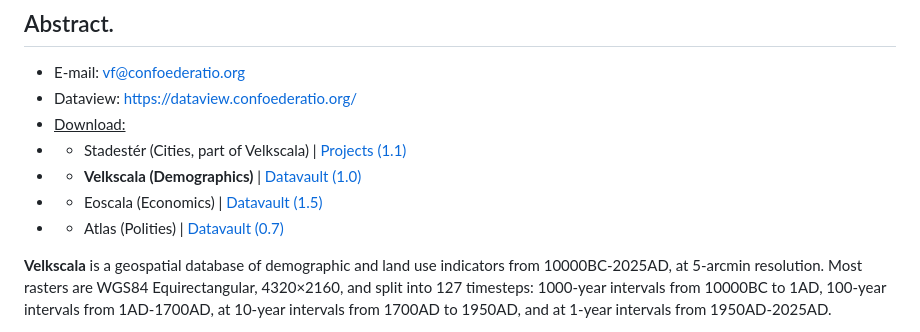
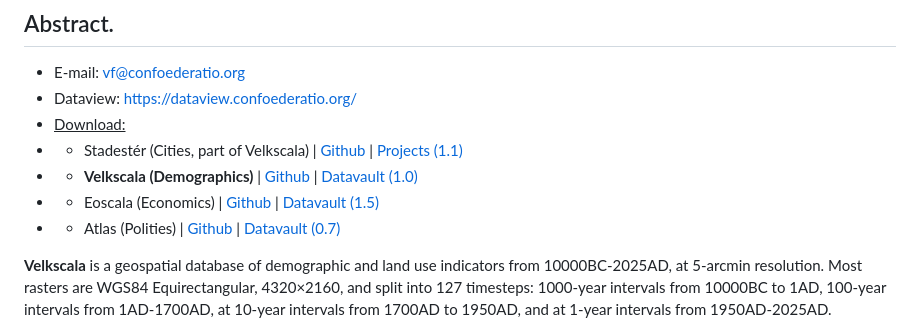
Before and after one commit to ConfoederatioVF/Velkscala, a Markdown page: README.md, the part around the change. GitHub-like rendering.

```diff
--- a/README.md
+++ b/README.md
@@ -19,10 +19,10 @@
 - E-mail: [vf@confoederatio.org](mailto:vf@confoederatio.org)
 - Dataview: https://dataview.confoederatio.org/
 - <ins>Download:</ins>
-- - Stadestér (Cities, part of Velkscala) | [Projects (1.1)](https://projects.confoederatio.org/c/Stadester)
-- - **Velkscala (Demographics)** | [Datavault (1.0)](https://datavault.confoederatio.org/s/44Pfgt7ya8wE77b)
-- - Eoscala (Economics) | [Datavault (1.5)](https://datavault.confoederatio.org/s/2Kytdej7ABpw4rr)
-- - Atlas (Polities) | [Datavault (0.7)](https://datavault.confoederatio.org/s/rPntqXwCxzXg4Bk)
+- - Stadestér (Cities, part of Velkscala) | [Github](https://github.com/ConfoederatioVF/Stadester) | [Projects (1.1)](https://projects.confoederatio.org/c/Stadester)
+- - **Velkscala (Demographics)** | [Github](https://github.com/ConfoederatioVF/Velkscala) | [Datavault (1.0)](https://datavault.confoederatio.org/s/44Pfgt7ya8wE77b)
+- - Eoscala (Economics) | [Github](https://github.com/ConfoederatioVF/Eoscala) | [Datavault (1.5)](https://datavault.confoederatio.org/s/2Kytdej7ABpw4rr)
+- - Atlas (Polities) | [Github](https://github.com/ConfoederatioVF/Atlas) | [Datavault (0.7)](https://datavault.confoederatio.org/s/rPntqXwCxzXg4Bk)
 
 **Velkscala** is a geospatial database of demographic and land use indicators from 10000BC-2025AD, at 5-arcmin resolution. Most rasters are WGS84 Equirectangular, 4320×2160, and split into 127 timesteps: 1000-year intervals from 10000BC to 1AD, 100-year intervals from 1AD-1700AD, at 10-year intervals from 1700AD to 1950AD, and at 1-year intervals from 1950AD-2025AD.
 
```
